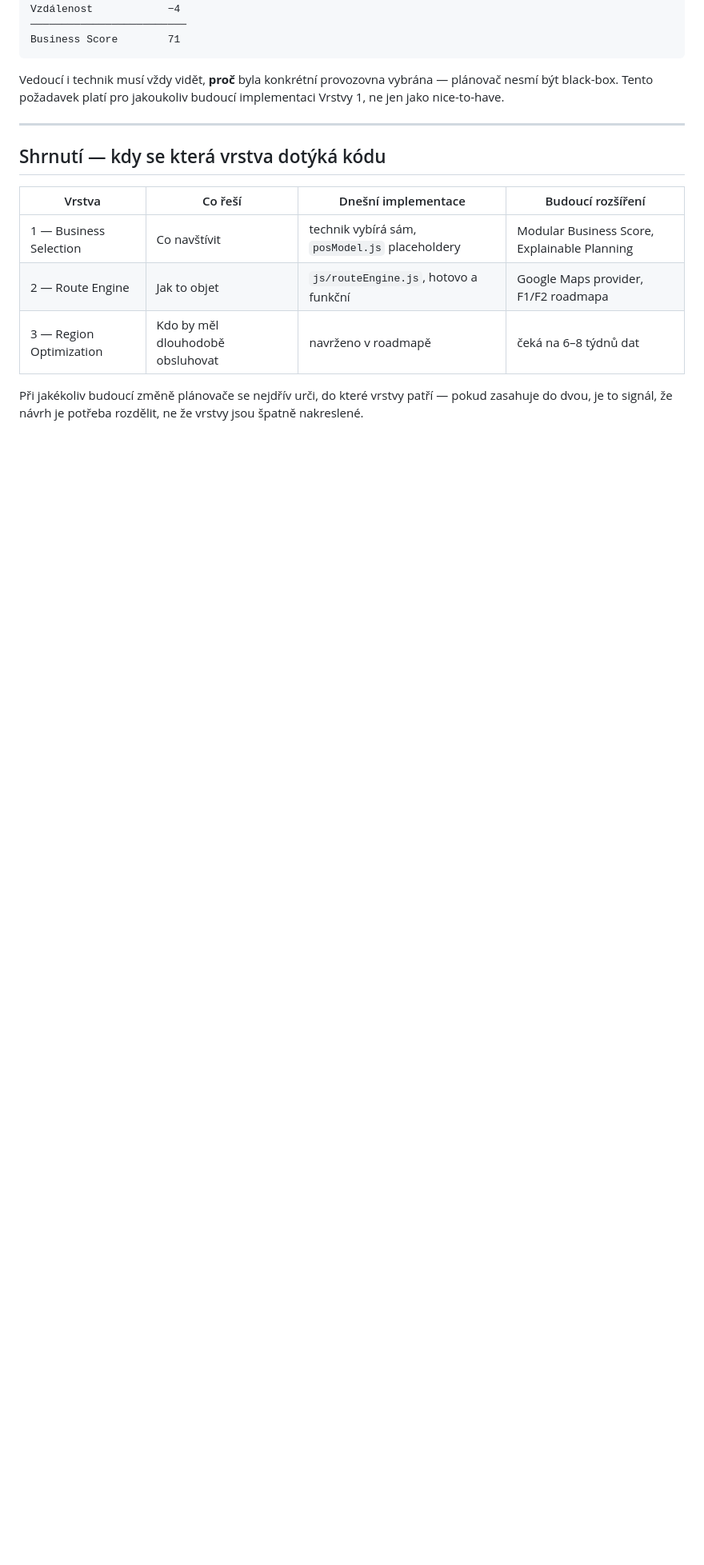
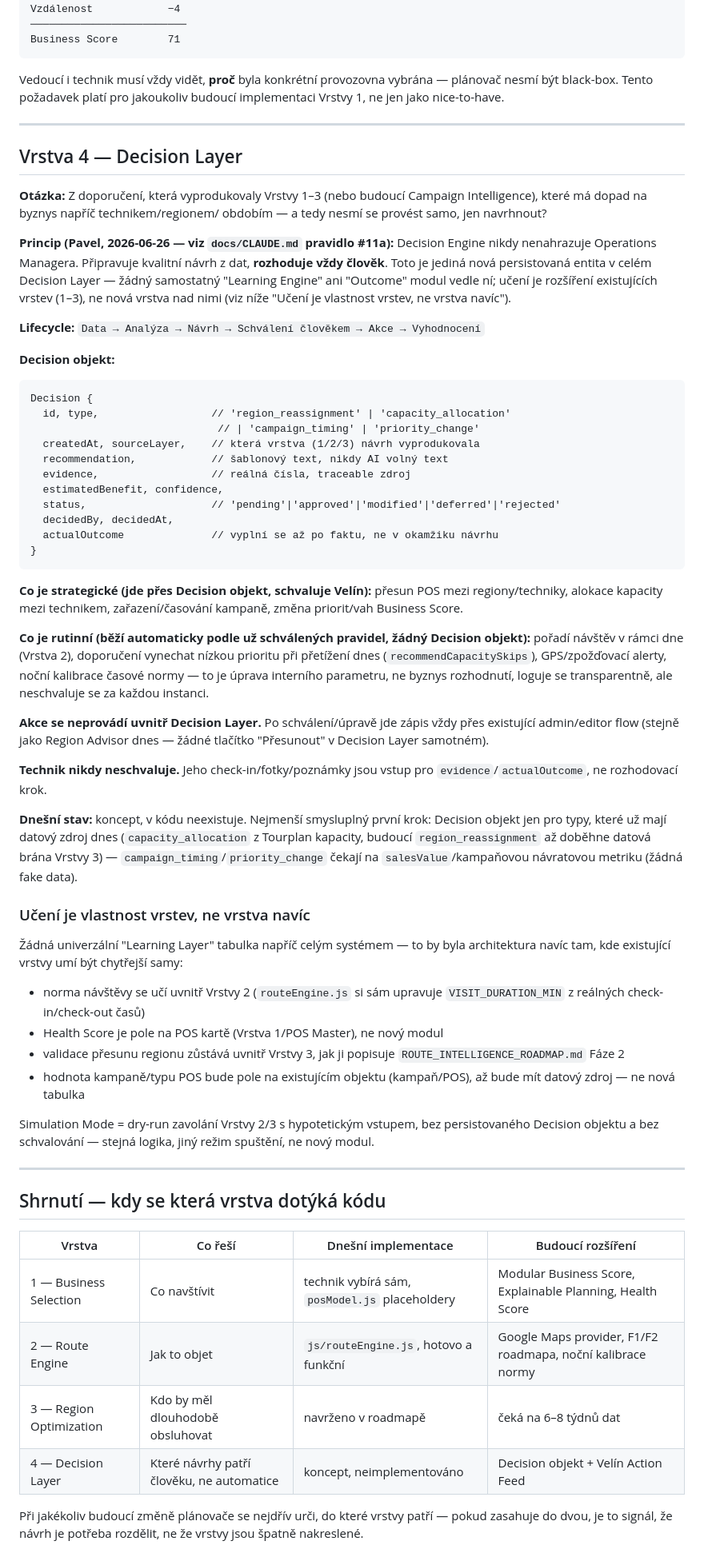
Before and after one commit to pavelhroch1-web/Allwyn-space, a Markdown page: docs/PLANNER_ARCHITECTURE.md, the part around the change. Shown at 80% size. Rendered like a GitHub page; blank space fills up the shorter version.

Commit message:
Record Decision Layer architecture and Human Approval First principle
Adds Layer 4 (Decision Layer) to the planner architecture: a Decision
object with pending/approved/modified/deferred/rejected lifecycle that
separates strategic decisions (region/capacity/campaign/priority,
always approved by the Operations Manager) from routine operations
that already run automatically under pre-approved rules. Learning is
designed as a capability of existing layers (norm calibration in Route
Engine, Health Score on the POS card) rather than a new shared layer.

Documents the underlying business rule in docs/CLAUDE.md so it isn't
lost: the Decision Engine never replaces the Operations Manager, and
technicians never act as an approval role.

````diff
--- a/docs/PLANNER_ARCHITECTURE.md
+++ b/docs/PLANNER_ARCHITECTURE.md
@@ -137,13 +137,88 @@ jakoukoliv budoucí implementaci Vrstvy 1, ne jen jako nice-to-have.
 
 ---
 
+## Vrstva 4 — Decision Layer
+
+**Otázka:** Z doporučení, která vyprodukovaly Vrstvy 1–3 (nebo budoucí
+Campaign Intelligence), které má dopad na byznys napříč technikem/regionem/
+obdobím — a tedy nesmí se provést samo, jen navrhnout?
+
+**Princip (Pavel, 2026-06-26 — viz `docs/CLAUDE.md` pravidlo #11a):**
+Decision Engine nikdy nenahrazuje Operations Managera. Připravuje kvalitní
+návrh z dat, **rozhoduje vždy člověk**. Toto je jediná nová persistovaná
+entita v celém Decision Layer — žádný samostatný "Learning Engine" ani
+"Outcome" modul vedle ní; učení je rozšíření existujících vrstev (1–3),
+ne nová vrstva nad nimi (viz níže "Učení je vlastnost vrstev, ne vrstva
+navíc").
+
+**Lifecycle:** `Data → Analýza → Návrh → Schválení člověkem → Akce → Vyhodnocení`
+
+**Decision objekt:**
+```
+Decision {
+  id, type,                  // 'region_reassignment' | 'capacity_allocation'
+                              // | 'campaign_timing' | 'priority_change'
+  createdAt, sourceLayer,    // která vrstva (1/2/3) návrh vyprodukovala
+  recommendation,            // šablonový text, nikdy AI volný text
+  evidence,                  // reálná čísla, traceable zdroj
+  estimatedBenefit, confidence,
+  status,                    // 'pending'|'approved'|'modified'|'deferred'|'rejected'
+  decidedBy, decidedAt,
+  actualOutcome              // vyplní se až po faktu, ne v okamžiku návrhu
+}
+```
+
+**Co je strategické (jde přes Decision objekt, schvaluje Velín):**
+přesun POS mezi regiony/techniky, alokace kapacity mezi technikem,
+zařazení/časování kampaně, změna priorit/vah Business Score.
+
+**Co je rutinní (běží automaticky podle už schválených pravidel, žádný
+Decision objekt):** pořadí návštěv v rámci dne (Vrstva 2), doporučení
+vynechat nízkou prioritu při přetížení dnes (`recommendCapacitySkips`),
+GPS/zpožďovací alerty, noční kalibrace časové normy — to je úprava
+interního parametru, ne byznys rozhodnutí, loguje se transparentně, ale
+neschvaluje se za každou instanci.
+
+**Akce se neprovádí uvnitř Decision Layer.** Po schválení/úpravě jde
+zápis vždy přes existující admin/editor flow (stejně jako Region Advisor
+dnes — žádné tlačítko "Přesunout" v Decision Layer samotném).
+
+**Technik nikdy neschvaluje.** Jeho check-in/fotky/poznámky jsou vstup pro
+`evidence`/`actualOutcome`, ne rozhodovací krok.
+
+**Dnešní stav:** koncept, v kódu neexistuje. Nejmenší smysluplný první
+krok: Decision objekt jen pro typy, které už mají datový zdroj dnes
+(`capacity_allocation` z Tourplan kapacity, budoucí `region_reassignment`
+až doběhne datová brána Vrstvy 3) — `campaign_timing`/`priority_change`
+čekají na `salesValue`/kampaňovou návratovou metriku (žádná fake data).
+
+### Učení je vlastnost vrstev, ne vrstva navíc
+
+Žádná univerzální "Learning Layer" tabulka napříč celým systémem — to by
+byla architektura navíc tam, kde existující vrstvy umí být chytřejší
+samy:
+- norma návštěvy se učí uvnitř Vrstvy 2 (`routeEngine.js` si sám upravuje
+  `VISIT_DURATION_MIN` z reálných check-in/check-out časů)
+- Health Score je pole na POS kartě (Vrstva 1/POS Master), ne nový modul
+- validace přesunu regionu zůstává uvnitř Vrstvy 3, jak ji popisuje
+  `ROUTE_INTELLIGENCE_ROADMAP.md` Fáze 2
+- hodnota kampaně/typu POS bude pole na existujícím objektu (kampaň/POS),
+  až bude mít datový zdroj — ne nová tabulka
+
+Simulation Mode = dry-run zavolání Vrstvy 2/3 s hypotetickým vstupem, bez
+persistovaného Decision objektu a bez schvalování — stejná logika, jiný
+režim spuštění, ne nový modul.
+
+---
+
 ## Shrnutí — kdy se která vrstva dotýká kódu
 
 | Vrstva | Co řeší | Dnešní implementace | Budoucí rozšíření |
 |---|---|---|---|
-| 1 — Business Selection | Co navštívit | technik vybírá sám, `posModel.js` placeholdery | Modular Business Score, Explainable Planning |
-| 2 — Route Engine | Jak to objet | `js/routeEngine.js`, hotovo a funkční | Google Maps provider, F1/F2 roadmapa |
+| 1 — Business Selection | Co navštívit | technik vybírá sám, `posModel.js` placeholdery | Modular Business Score, Explainable Planning, Health Score |
+| 2 — Route Engine | Jak to objet | `js/routeEngine.js`, hotovo a funkční | Google Maps provider, F1/F2 roadmapa, noční kalibrace normy |
 | 3 — Region Optimization | Kdo by měl dlouhodobě obsluhovat | navrženo v roadmapě | čeká na 6–8 týdnů dat |
+| 4 — Decision Layer | Které návrhy patří člověku, ne automatice | koncept, neimplementováno | Decision objekt + Velín Action Feed |
 
 Při jakékoliv budoucí změně plánovače se nejdřív urči, do které vrstvy
 patří — pokud zasahuje do dvou, je to signál, že návrh je potřeba
````
Also changed, not shown: docs/CLAUDE.md (+6 -0 lines).
